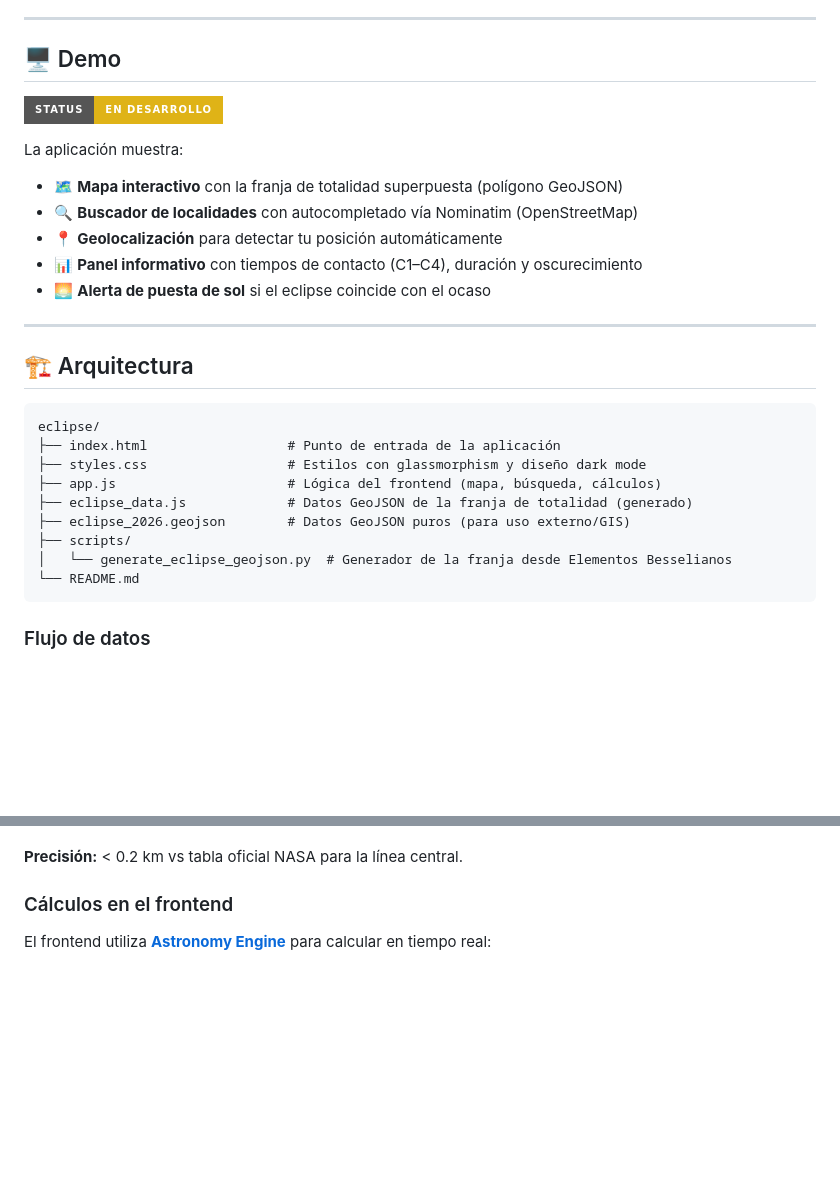
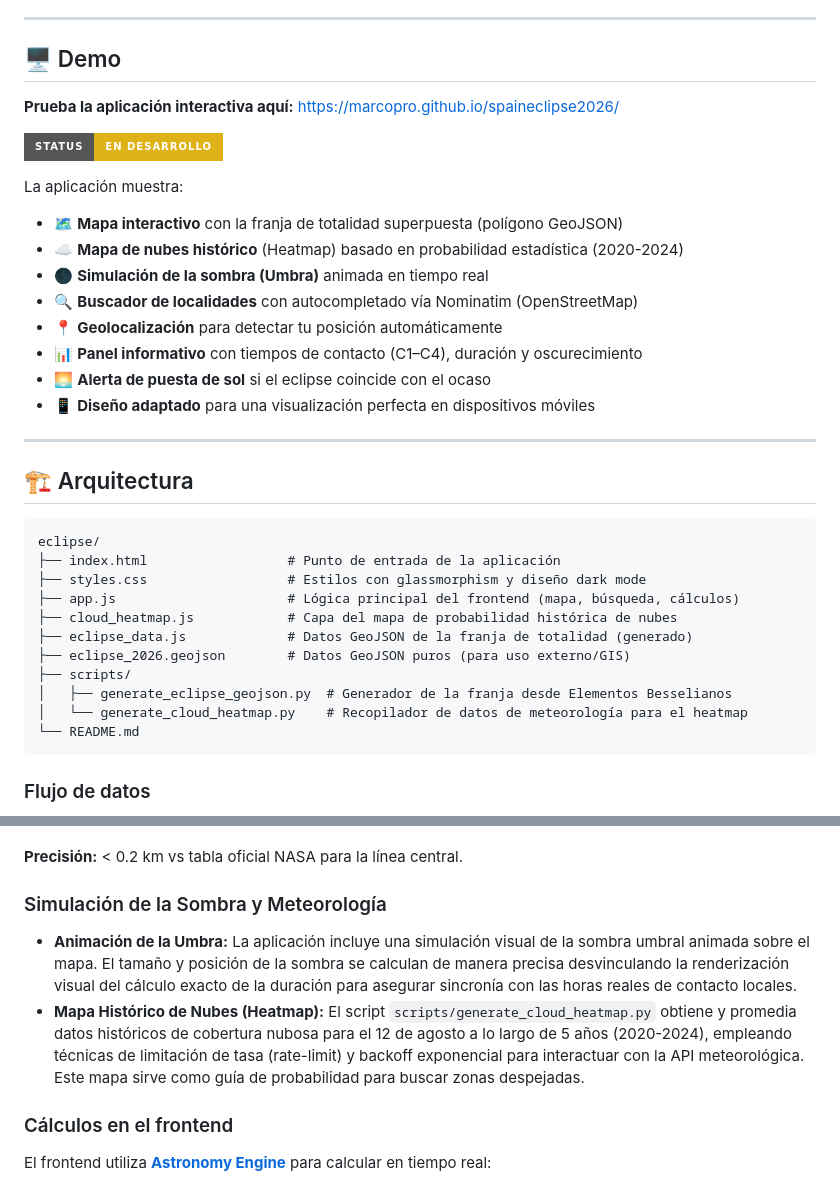
Before and after one commit to MarcoPro/spaineclipse2026, a Markdown page: README.md, 2 parts joined by grey strips. Drawn GitHub-style; badges without logos; blank space fills up the shorter version.

````diff
--- a/README.md
+++ b/README.md
@@ -8,15 +8,20 @@ Permite a cualquier usuario buscar su localidad (o hacer clic en el mapa) y obte
 
 ## 🖥️ Demo
 
+**Prueba la aplicación interactiva aquí:** [https://marcopro.github.io/spaineclipse2026/](https://marcopro.github.io/spaineclipse2026/)
+
 ![Vista general del mapa con la franja de totalidad y panel informativo](https://img.shields.io/badge/Status-En%20desarrollo-yellow?style=for-the-badge)
 
 La aplicación muestra:
 
 - 🗺️ **Mapa interactivo** con la franja de totalidad superpuesta (polígono GeoJSON)
+- ☁️ **Mapa de nubes histórico** (Heatmap) basado en probabilidad estadística (2020-2024)
+- 🌑 **Simulación de la sombra (Umbra)** animada en tiempo real
 - 🔍 **Buscador de localidades** con autocompletado vía Nominatim (OpenStreetMap)
 - 📍 **Geolocalización** para detectar tu posición automáticamente
 - 📊 **Panel informativo** con tiempos de contacto (C1–C4), duración y oscurecimiento
 - 🌅 **Alerta de puesta de sol** si el eclipse coincide con el ocaso
+- 📱 **Diseño adaptado** para una visualización perfecta en dispositivos móviles
 
 ---
 
@@ -26,11 +31,13 @@ La aplicación muestra:
 eclipse/
 ├── index.html                  # Punto de entrada de la aplicación
 ├── styles.css                  # Estilos con glassmorphism y diseño dark mode
-├── app.js                      # Lógica del frontend (mapa, búsqueda, cálculos)
+├── app.js                      # Lógica principal del frontend (mapa, búsqueda, cálculos)
+├── cloud_heatmap.js            # Capa del mapa de probabilidad histórica de nubes
 ├── eclipse_data.js             # Datos GeoJSON de la franja de totalidad (generado)
 ├── eclipse_2026.geojson        # Datos GeoJSON puros (para uso externo/GIS)
 ├── scripts/
-│   └── generate_eclipse_geojson.py  # Generador de la franja desde Elementos Besselianos
+│   ├── generate_eclipse_geojson.py  # Generador de la franja desde Elementos Besselianos
+│   └── generate_cloud_heatmap.py    # Recopilador de datos de meteorología para el heatmap
 └── README.md
 ```
 
@@ -70,6 +77,11 @@ El script Python (`scripts/generate_eclipse_geojson.py`) calcula la geometría d
 4. **Post-procesado:** recorte de extremos con ancho < 0.5° y suavizado con media móvil de 5 puntos.
 
 **Precisión:** < 0.2 km vs tabla oficial NASA para la línea central.
+
+### Simulación de la Sombra y Meteorología
+
+- **Animación de la Umbra:** La aplicación incluye una simulación visual de la sombra umbral animada sobre el mapa. El tamaño y posición de la sombra se calculan de manera precisa desvinculando la renderización visual del cálculo exacto de la duración para asegurar sincronía con las horas reales de contacto locales.
+- **Mapa Histórico de Nubes (Heatmap):** El script `scripts/generate_cloud_heatmap.py` obtiene y promedia datos históricos de cobertura nubosa para el 12 de agosto a lo largo de 5 años (2020-2024), empleando técnicas de limitación de tasa (rate-limit) y backoff exponencial para interactuar con la API meteorológica. Este mapa sirve como guía de probabilidad para buscar zonas despejadas.
 
 ### Cálculos en el frontend
 
````
